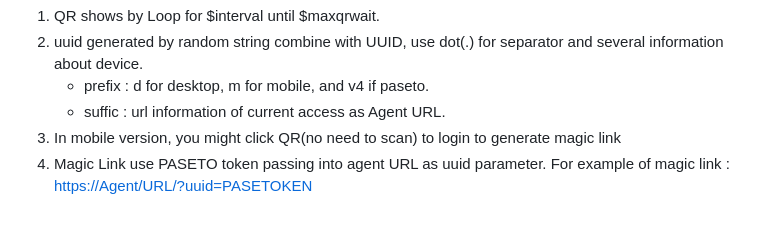
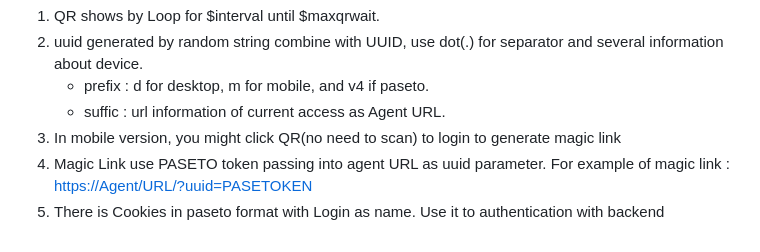
Before and after one commit to whatsauth/authjs, a Markdown page: README.md, the part around the change. Rendered like a GitHub page.

```diff
--- a/README.md
+++ b/README.md
@@ -59,3 +59,4 @@ In this section explain how wauth.js works, this section need if you want to be
    * suffic : url information of current access as Agent URL.
 3. In mobile version, you might click QR(no need to scan) to login to generate magic link
 4. Magic Link use PASETO token passing into agent URL as uuid parameter. For example of magic link : <https://Agent/URL/?uuid=PASETOKEN>
+5. There is Cookies in paseto format with Login as name. Use it to authentication with backend
```
